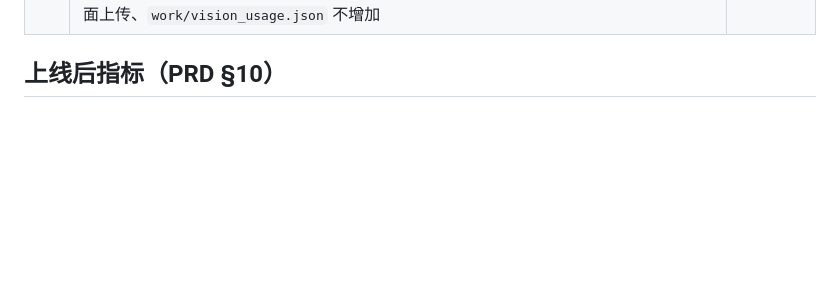
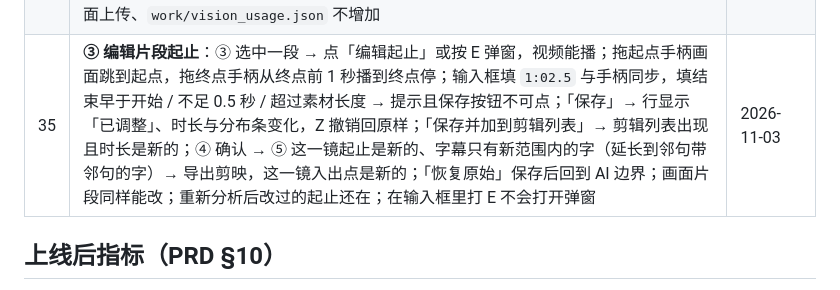
Before and after one commit to crystaldust/ai-precut, a Markdown page: docs/PROGRESS.md, the part around the change. Drawn GitHub-style; blank space fills up the shorter version.

```diff
--- a/docs/PROGRESS.md
+++ b/docs/PROGRESS.md
@@ -131,6 +131,7 @@
 | 32 | **⑤ 查看 AI 提示词**：没填自定义 → 弹窗说「本次选段没有调用 AI」并列出最终规则；填了自定义确认后 → 弹窗里有系统 / 用户提示词、AI 回复、换算时间，用户提示词里能看到剪辑师写的原文；不改文字再确认 → 换算时间不变、不再计费；自定义里写 `<b>x</b>` 原样显示不变粗；Esc / 点遮罩关闭；弹窗不影响分镜表编辑 | FR-7 · 2026-10-29 |
 | 33 | **② 画面理解开关**（第 2、3 阶段一起发版，第 2 阶段不单独出包）：新建项目点「创建项目」→ 停在 ② 准备开始，没有任务在跑；打开开关 → 档位可选，关闭 → 档位置灰；开始分析 → 卡片变锁定条、点不了；停止 → 恢复可改；分析完成后切换开关 → 步骤条 ② 变 ⚠，横幅「画面理解设置改过了」；改版前分析过的项目打开 → ② 仍是 ✓；外发告知显示四条（第 4 阶段加了「画面文字描述 → DeepSeek」），已确认过旧版的用户下次分析前重新确认一次（CLI `aicut.py config consent` 同步四条）。**第 3 阶段（真账号）**：60 分钟素材开启画面理解（省钱）→ 14 项进度（第 4 阶段多「整合画面与对白」），完成后 `work/visual_timeline.json` 覆盖全片、事件时间单调；「云端画面理解」进行中停止再开始 → 已完成的段不重传、不重提；`work/vision_usage.json` 有记录、`aicut status` 显示画面理解用量；完成后 `work/vision/` 只剩 state 与段结果；关掉画面理解重新分析 → 回到 11 项、没有画面上传 | 多模态 PRD 第 2、3 阶段 · 2026-10-30 |
 | 34 | **③ 画面信息与画面片段**（多模态第 5 阶段）：开了画面理解的项目进 ③ → 对白句下有「画面：…」与画面问题标签，▣ 画面片段按时间插在列表里、筛选多「画面片段」（关闭画面理解的项目仍是 7 个筛选）、按话题看时「画面片段」一组在最后；顶部计数、话题时长与 ④ 待定裁决不含画面片段；把一个画面片段放进剪辑列表 → ④ 确认 → ⑤ 分镜表有这一镜（备注「画面：…」、没有字幕）→ 导出剪映，这一镜有原声、没有字幕；给画面片段改档后重新分析 → 档位还在；标不可用 → 不进片。**旧项目**：2026-10-31 之前做过画面理解、没复制过的项目重新分析 → 任务日志「沿用改版前已付费的结果」，没有画面上传、`work/vision_usage.json` 不增加 | 多模态 PRD 第 5 阶段 · 2026-11-01 |
+| 35 | **③ 编辑片段起止**：③ 选中一段 → 点「编辑起止」或按 E 弹窗，视频能播；拖起点手柄画面跳到起点，拖终点手柄从终点前 1 秒播到终点停；输入框填 `1:02.5` 与手柄同步，填结束早于开始 / 不足 0.5 秒 / 超过素材长度 → 提示且保存按钮不可点；「保存」→ 行显示「已调整」、时长与分布条变化，Z 撤销回原样；「保存并加到剪辑列表」→ 剪辑列表出现且时长是新的；④ 确认 → ⑤ 这一镜起止是新的、字幕只有新范围内的字（延长到邻句带邻句的字）→ 导出剪映，这一镜入出点是新的；「恢复原始」保存后回到 AI 边界；画面片段同样能改；重新分析后改过的起止还在；在输入框里打 E 不会打开弹窗 | 2026-11-03 |
 
 ## 上线后指标（PRD §10）
 
```
Also changed, not shown: docs/GUI.md (+3 -0 lines).
